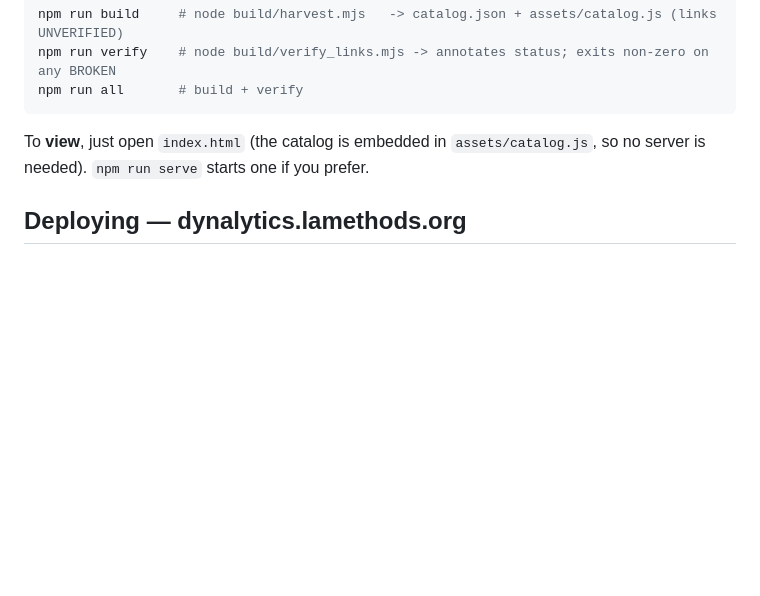
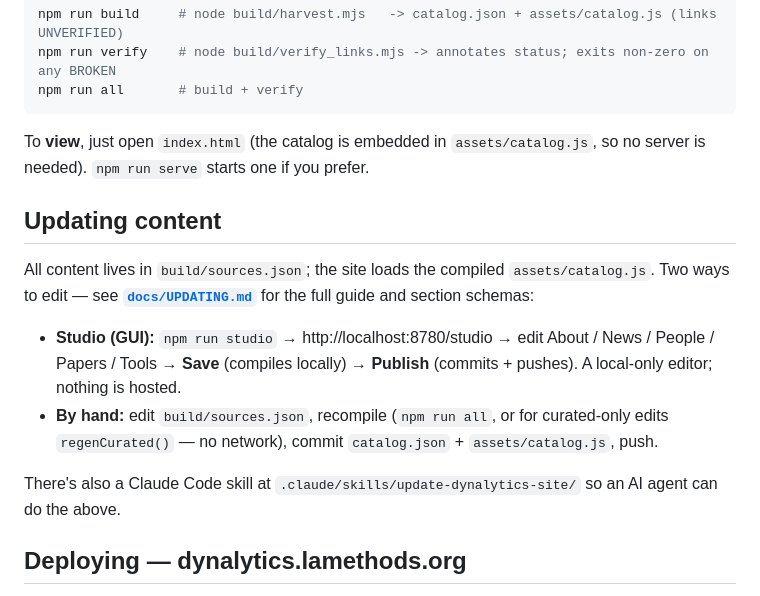
Before and after one commit to lamethods/dynalyticssite, a Markdown page: README.md, the part around the change. Rendered like a GitHub page; blank space fills up the shorter version.

```diff
--- a/README.md
+++ b/README.md
@@ -62,6 +62,22 @@ npm run all       # build + verify
 To **view**, just open `index.html` (the catalog is embedded in `assets/catalog.js`,
 so no server is needed). `npm run serve` starts one if you prefer.
 
+## Updating content
+
+All content lives in `build/sources.json`; the site loads the compiled
+`assets/catalog.js`. Two ways to edit — see **[`docs/UPDATING.md`](docs/UPDATING.md)**
+for the full guide and section schemas:
+
+- **Studio (GUI):** `npm run studio` → http://localhost:8780/studio → edit
+  About / News / People / Papers / Tools → **Save** (compiles locally) →
+  **Publish** (commits + pushes). A local-only editor; nothing is hosted.
+- **By hand:** edit `build/sources.json`, recompile (`npm run all`, or for
+  curated-only edits `regenCurated()` — no network), commit `catalog.json` +
+  `assets/catalog.js`, push.
+
+There's also a Claude Code skill at
+`.claude/skills/update-dynalytics-site/` so an AI agent can do the above.
+
 ## Deploying — dynalytics.lamethods.org
 
 The site is fully static (served from the repo root). To publish on GitHub Pages
```
Also changed, not shown: docs/UPDATING.md (added, +171 -0 lines), 1 other file.
